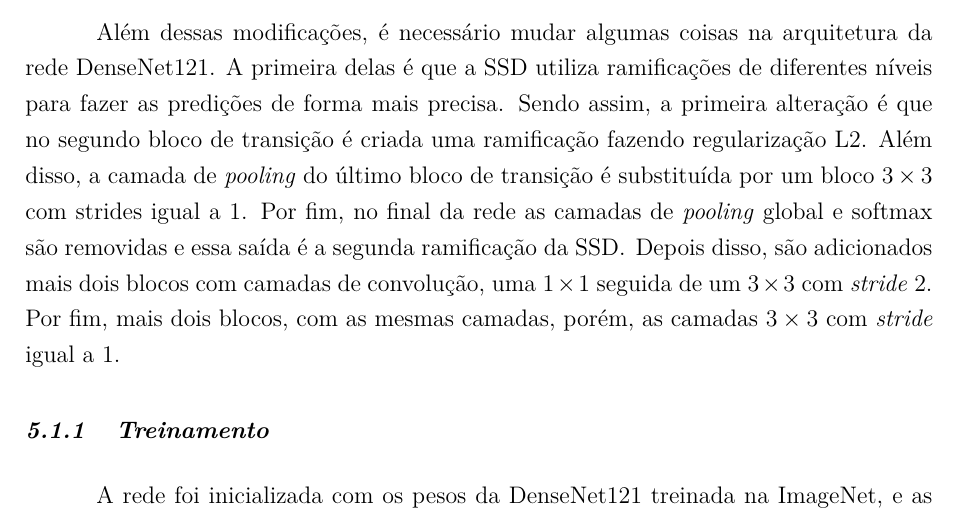
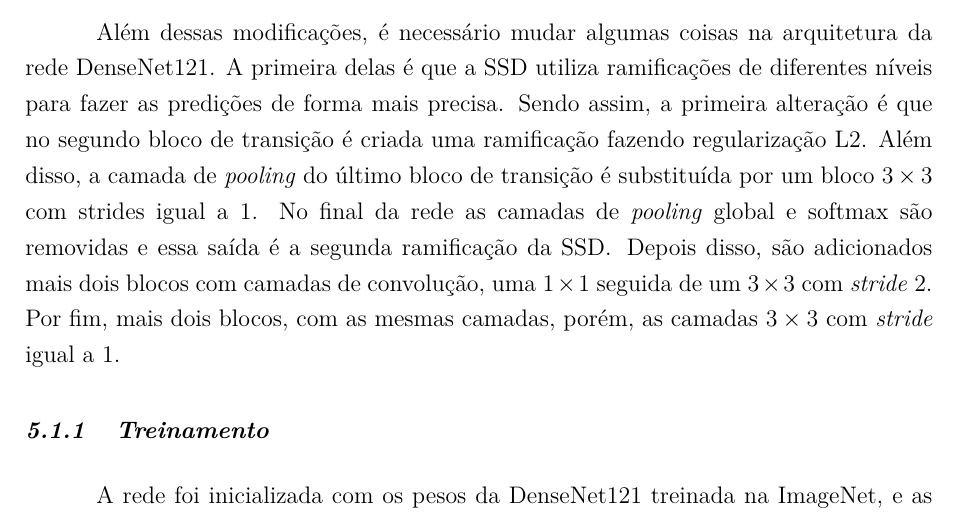
Before and after one commit to adsJunior/Texto-TDII, a LaTeX thesis (Dissertacao.tex, which reads texto/cap5.tex): part of page 39 of 48, cut so that both start at the same text. Compiled offline with pdfLaTeX; a LaTeX package or settings file that is missing is left out.

Commit message:
Correções no texto.

```diff
--- a/texto/cap5.tex
+++ b/texto/cap5.tex
@@ -12,7 +12,7 @@ A primeira implementação consiste em adaptar a \ac{DenseNet} 121 para realizar
 
 O motivo é que, embora a \ac{DenseNet} possua as mesmas características de \textit{downsample} (por meio de convolução ou \textit{pooling}) que a \ac{ResNet}, a implementação da \ac{SSD} por \citeonline{cheng-2017} usa \textit{padding} válido para todas as camadas de \textit{downsample}. Isso faz com que, caso o tamanho de saída da camada de \textit{downsample} não seja inteiro, uma parte seja cortada, podendo causar perda de informação. Sendo assim, foi feita a opção por uma imagem com tamanho menor e o uso de \textit{padding} equivalente, de forma a evitar o corte.
 
-Além dessas modificações, é necessário mudar algumas coisas na arquitetura da rede \ac{DenseNet}121. A primeira delas é que a SSD utiliza ramificações de diferentes níveis para fazer as predições de forma mais precisa. Sendo assim, a primeira alteração é que no segundo bloco de transição é criada uma ramificação fazendo regularização L2. Além disso, a camada de \textit{pooling} do último bloco de transição é substituída por um bloco $3\times3$ com strides igual a 1. Por fim, no final da rede as camadas de \textit{pooling} global e softmax são removidas e essa saída é a segunda ramificação da \ac{SSD}. Depois disso, são adicionados mais dois blocos com camadas de convolução, uma $1\times1$ seguida de um $3\times3$ com \textit{stride} 2. Por fim, mais dois blocos, com as mesmas camadas, porém, as camadas $3\times3$ com \textit{stride} igual a 1.
+Além dessas modificações, é necessário mudar algumas coisas na arquitetura da rede \ac{DenseNet}121. A primeira delas é que a SSD utiliza ramificações de diferentes níveis para fazer as predições de forma mais precisa. Sendo assim, a primeira alteração é que no segundo bloco de transição é criada uma ramificação fazendo regularização L2. Além disso, a camada de \textit{pooling} do último bloco de transição é substituída por um bloco $3\times3$ com strides igual a 1. No final da rede as camadas de \textit{pooling} global e softmax são removidas e essa saída é a segunda ramificação da \ac{SSD}. Depois disso, são adicionados mais dois blocos com camadas de convolução, uma $1\times1$ seguida de um $3\times3$ com \textit{stride} 2. Por fim, mais dois blocos, com as mesmas camadas, porém, as camadas $3\times3$ com \textit{stride} igual a 1.
 
 \subsection{Treinamento}
 \label{secao:5:1:1}
```
Also changed, not shown: Dissertacao.pdf.
